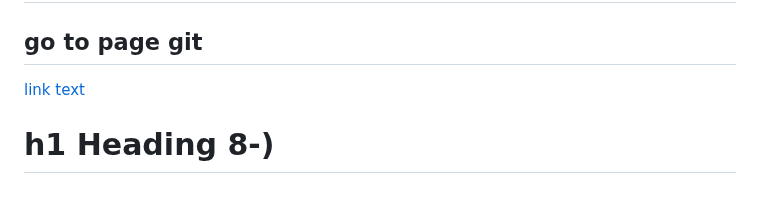
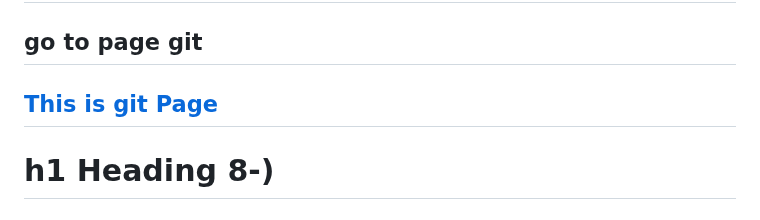
Before and after one commit to fallah-rasool/git-class, a Markdown page: README.md, the part around the change. Rendered like a GitHub page.

Commit message:
edit readme -3

```diff
--- a/README.md
+++ b/README.md
@@ -7,7 +7,7 @@
 ---
 
 ## go to page git
-[link text](https://fallah-rasool.github.io/git-class/)
+## [This is git Page](https://fallah-rasool.github.io/git-class/)
 
 # h1 Heading 8-)
 ## h2 Heading
```
